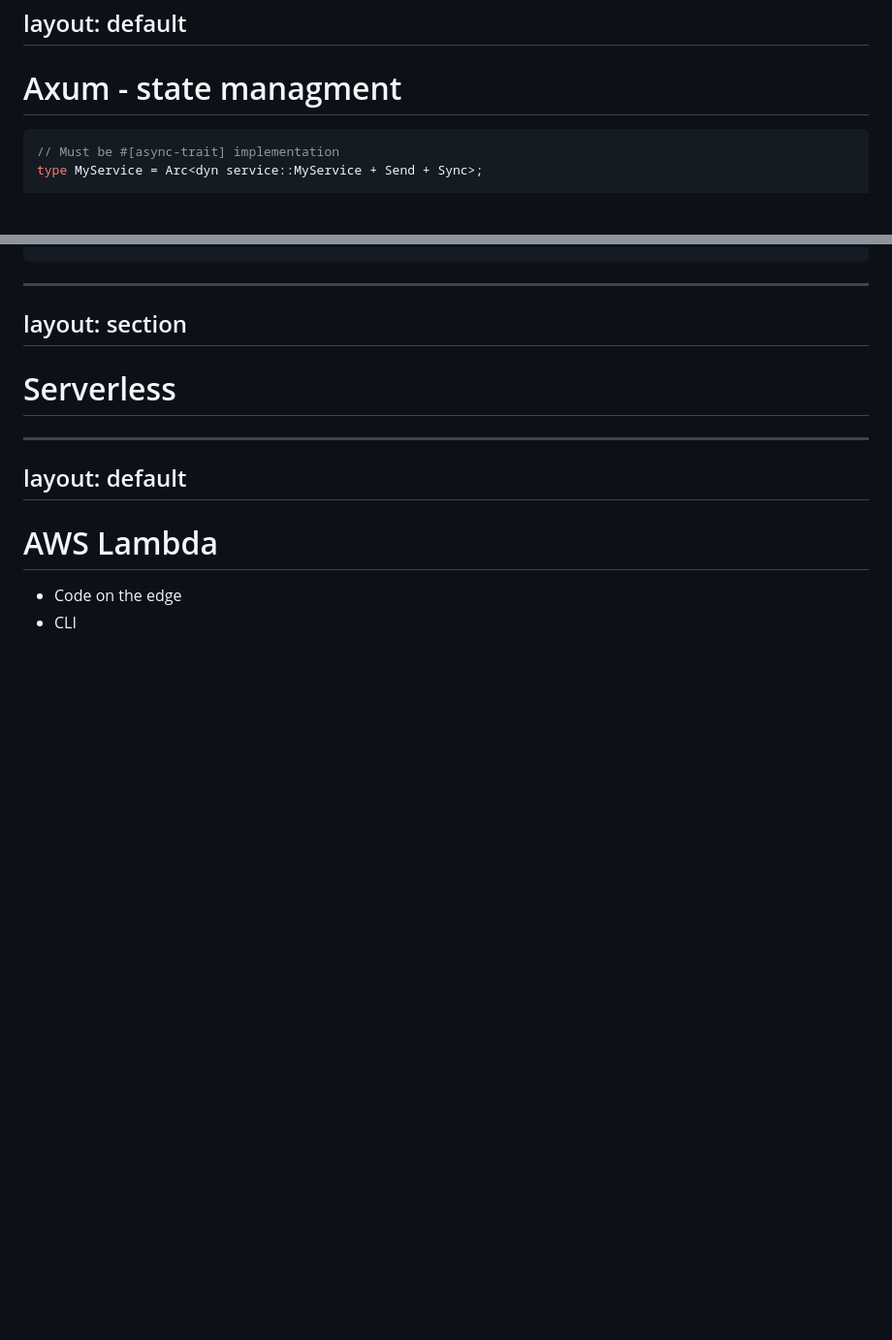
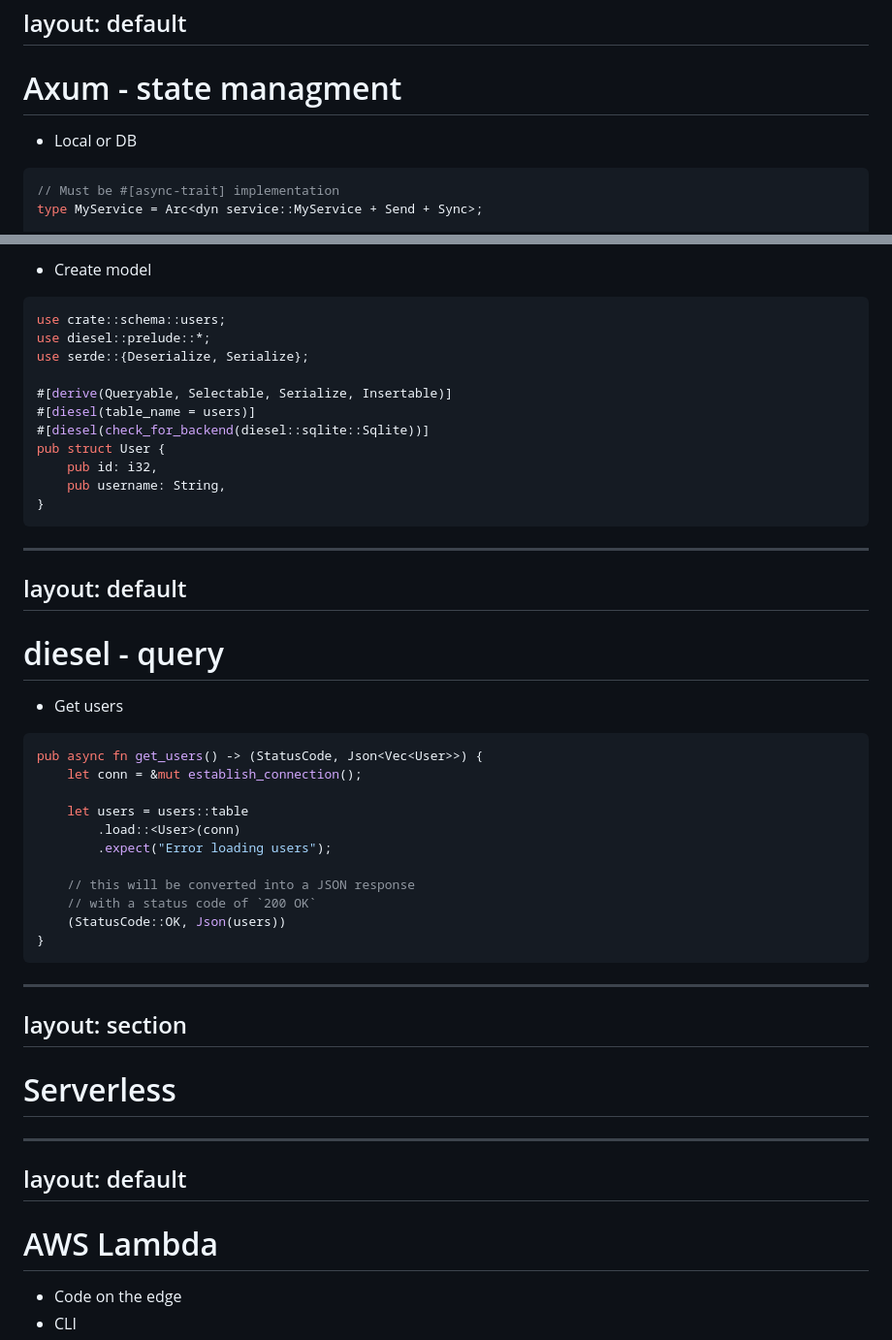
Before and after one commit to brano-hozza/rust-exercises, a Markdown page: rust_for_web/slides/index.md, 2 parts joined by grey strips. Shown: that part at 97% size. GitHub-like rendering; blank space fills up the shorter version.

Commit message:
:sparkles: db slides

````diff
--- a/rust_for_web/slides/index.md
+++ b/rust_for_web/slides/index.md
@@ -569,6 +569,7 @@ layout: default
 
 # Axum - state managment
 
+- Local or DB
 ```rust
 // Must be #[async-trait] implementation
 type MyService = Arc<dyn service::MyService + Send + Sync>;
@@ -676,3 +777,42 @@ let app_state = AppState {
+- Create model
+
+```rust
+use crate::schema::users;
+use diesel::prelude::*;
+use serde::{Deserialize, Serialize};
+
+#[derive(Queryable, Selectable, Serialize, Insertable)]
+#[diesel(table_name = users)]
+#[diesel(check_for_backend(diesel::sqlite::Sqlite))]
+pub struct User {
+    pub id: i32,
+    pub username: String,
+}
+```
+---
+layout: default
+---
+
+# diesel - query
+
+- Get users
+
+```rust
+pub async fn get_users() -> (StatusCode, Json<Vec<User>>) {
+    let conn = &mut establish_connection();
+
+    let users = users::table
+        .load::<User>(conn)
+        .expect("Error loading users");
+
+    // this will be converted into a JSON response
+    // with a status code of `200 OK`
+    (StatusCode::OK, Json(users))
+}
+```
+
+
+
 
 
 ---
````
Also changed, not shown: other parts of rust_for_web/slides/index.md (+100 -0 lines).
